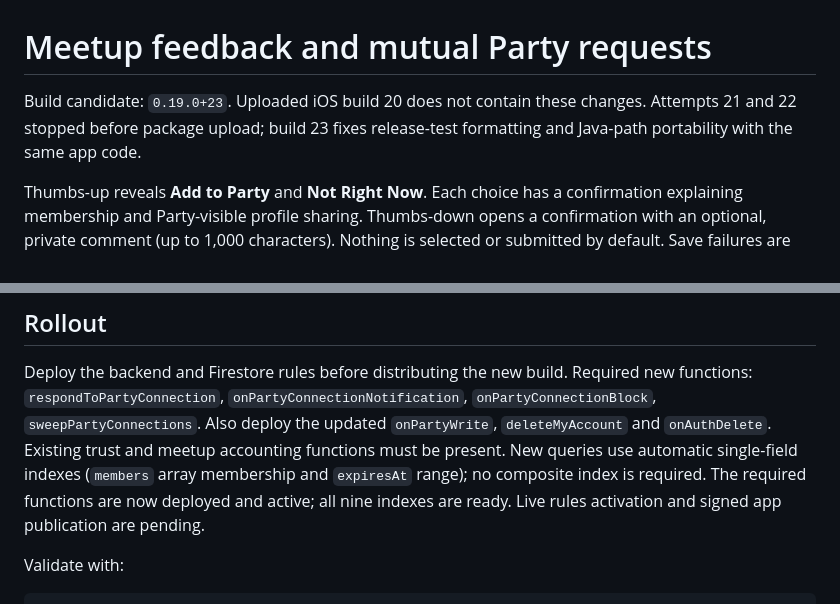
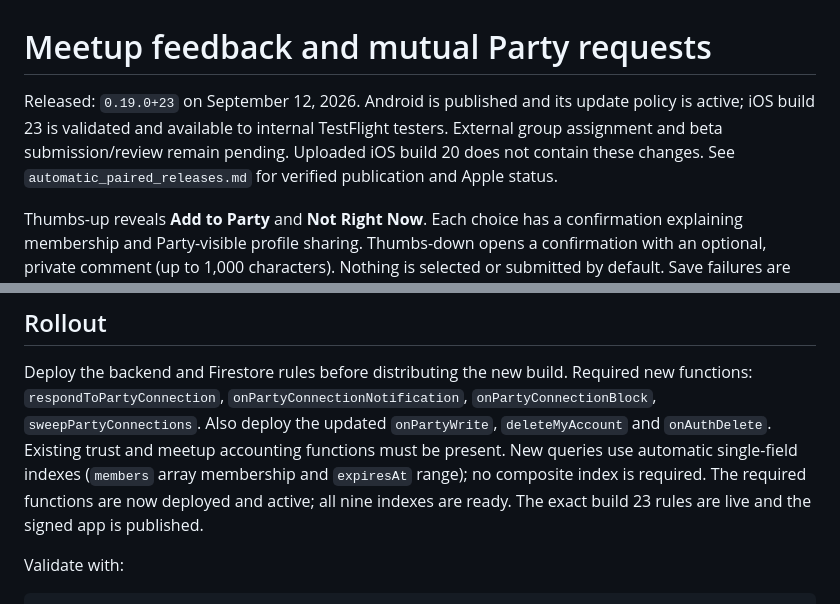
Before and after one commit to marolam/prox, a Markdown page: docs/meetup_party_feedback.md, 2 parts joined by grey strips. Rendered like a GitHub page.

```diff
--- a/docs/meetup_party_feedback.md
+++ b/docs/meetup_party_feedback.md
@@ -1,6 +1,6 @@
 # Meetup feedback and mutual Party requests
 
-Build candidate: `0.19.0+23`. Uploaded iOS build 20 does not contain these changes. Attempts 21 and 22 stopped before package upload; build 23 fixes release-test formatting and Java-path portability with the same app code.
+Released: `0.19.0+23` on September 12, 2026. Android is published and its update policy is active; iOS build 23 is validated and available to internal TestFlight testers. External group assignment and beta submission/review remain pending. Uploaded iOS build 20 does not contain these changes. See `automatic_paired_releases.md` for verified publication and Apple status.
 
 Thumbs-up reveals **Add to Party** and **Not Right Now**. Each choice has a
 confirmation explaining membership and Party-visible profile sharing. Thumbs-down
@@ -52,7 +52,7 @@ new functions: `respondToPartyConnection`, `onPartyConnectionNotification`,
 accounting functions must be present. New queries use automatic single-field
 indexes (`members` array membership and `expiresAt` range); no composite index
 is required. The required functions are now deployed and active; all nine indexes
-are ready. Live rules activation and signed app publication are pending.
+are ready. The exact build 23 rules are live and the signed app is published.
 
 Validate with:
 
```
Also changed, not shown: docs/automatic_paired_releases.md (+35 -9 lines), docs/safety_and_meetup_flow.md (+1 -1 lines).
